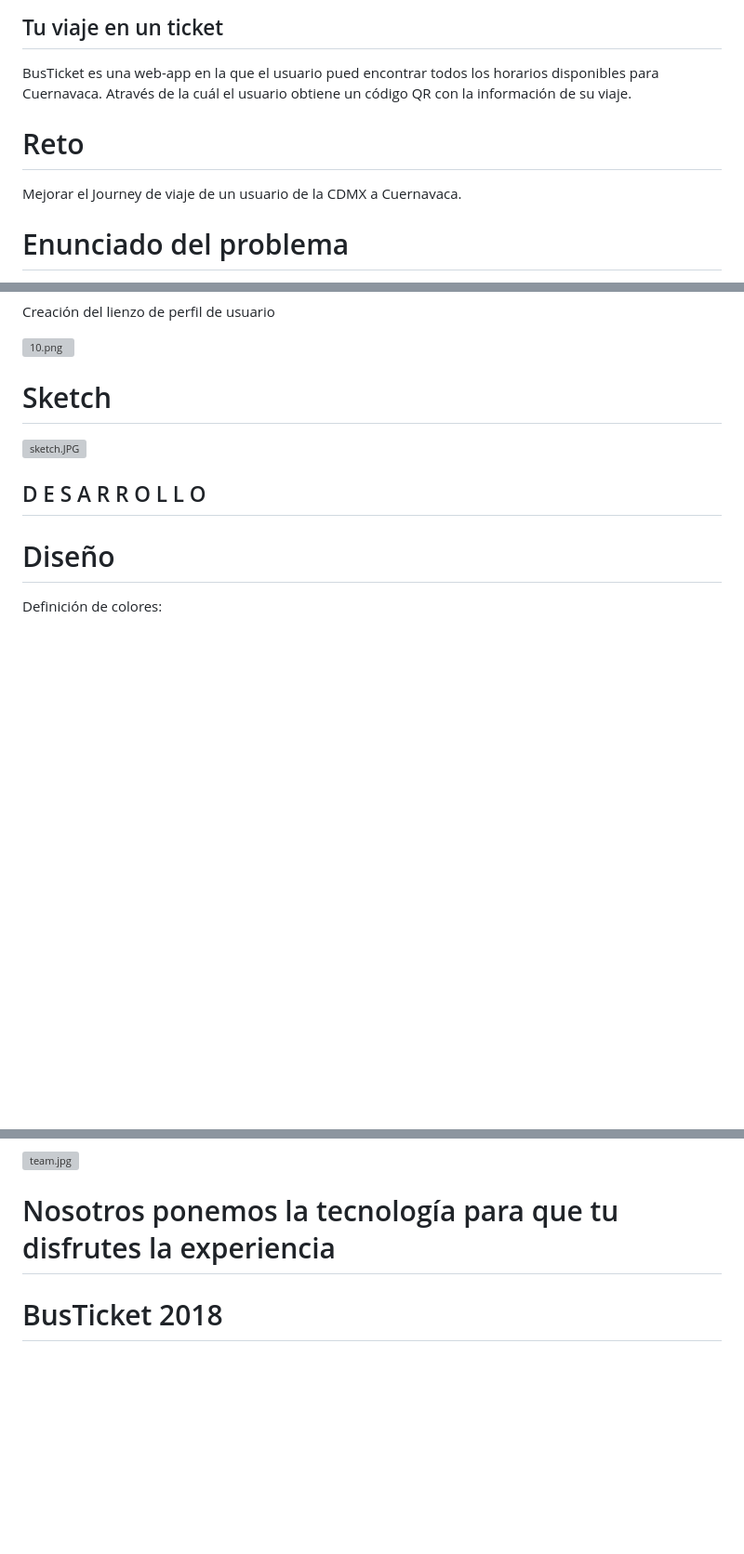
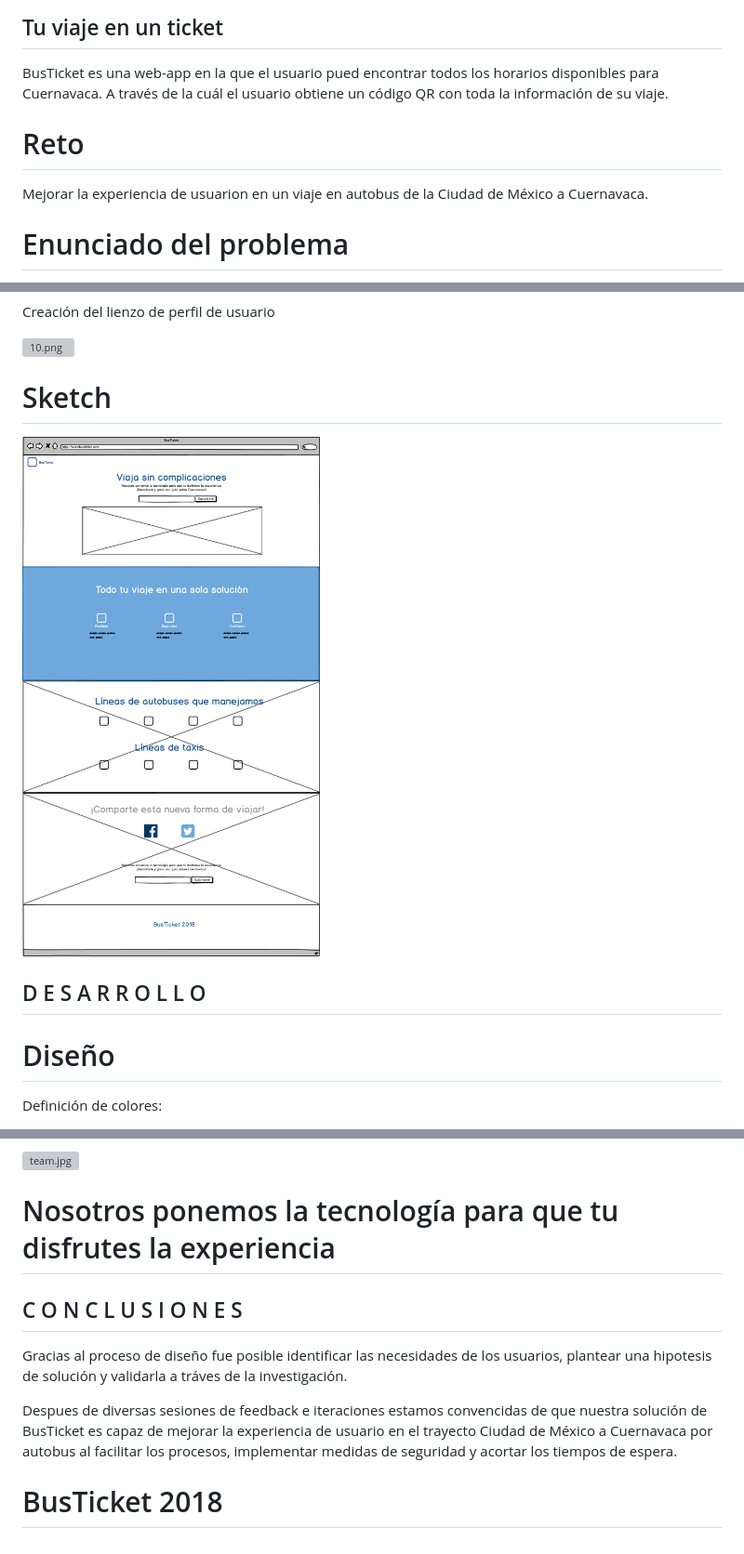
Before and after one commit to elzbeth/Sprint04-BustTicket, a Markdown page: README.md, 3 parts joined by grey strips. Shown: that part at 93% size. GitHub-like rendering; pictures changed too: assets/images/BusTicketLanding.png (added); blank space fills up the shorter version; grey boxes are pictures that could not be loaded.

```diff
--- a/README.md
+++ b/README.md
@@ -6,11 +6,11 @@
 ## Tu viaje en un ticket
 
    BusTicket es una web-app en la que el usuario pued encontrar todos los horarios disponibles para Cuernavaca.
-   Através de la cuál el usuario obtiene un código QR con la información de su viaje.
+   A través de la cuál el usuario obtiene un código QR con toda la información de su viaje.
 
    # Reto
 
-   Mejorar el Journey de viaje de un usuario de la CDMX  a Cuernavaca.
+   Mejorar la experiencia de usuarion en un viaje en autobus de la Ciudad de México a Cuernavaca.
 
    # Enunciado del problema
 
@@ -62,7 +62,7 @@
 
    # Sketch
 
-   ![sketch.JPG](assets/images/sketch.jpg)
+   ![sketch.JPG](assets/images/BusTicketLanding.png)
 
 ## D E S A R R O L L O
 
@@ -99,4 +99,10 @@
 
    # Nosotros ponemos la tecnología para que tu disfrutes la experiencia
 
+## C O N C L U S I O N E S
+
+  Gracias al proceso de diseño fue posible identificar las necesidades de los usuarios, plantear una hipotesis de solución y validarla a tráves de la investigación.
+
+  Despues de diversas sesiones de feedback e iteraciones estamos convencidas de que nuestra solución de BusTicket es capaz de mejorar la experiencia de usuario en el trayecto Ciudad de México a Cuernavaca por autobus al facilitar los procesos, implementar medidas de seguridad y acortar los tiempos de espera.
+
    # BusTicket 2018
```
Also changed, not shown: other parts of README.md (+1 -1 lines), 1 other file.
